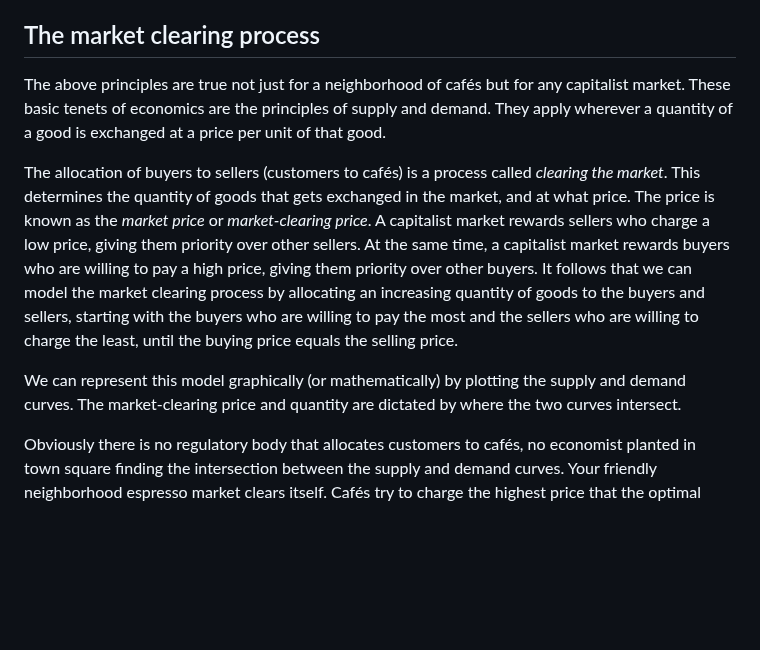
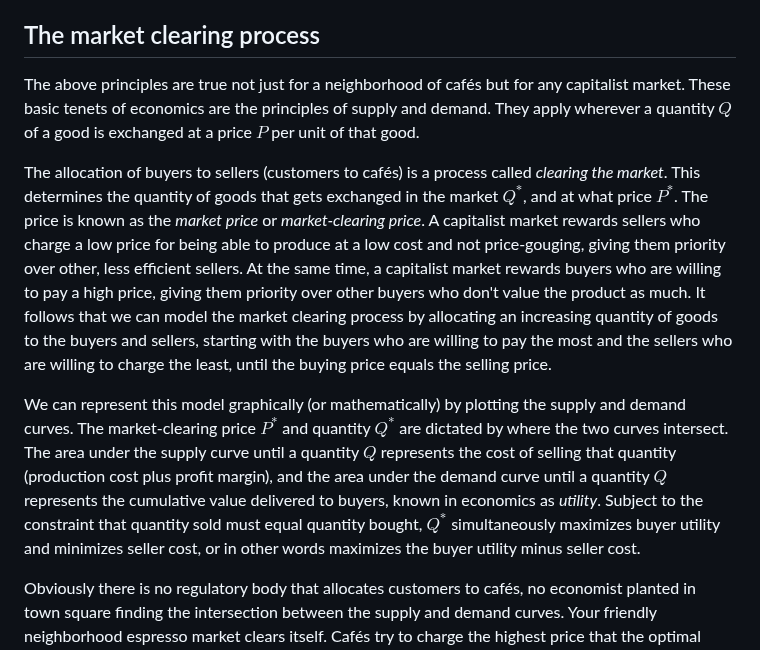
Before and after one commit to keeganmjgreen/ontario_electricity_market, a Markdown page: 2_supply_and_demand_of_electricity.md, the part around the change. Drawn GitHub-style; blank space fills up the shorter version.

```diff
--- a/2_supply_and_demand_of_electricity.md
+++ b/2_supply_and_demand_of_electricity.md
@@ -16,11 +16,11 @@ If the cafés have to make more espresso, they will have to purchase more espres
 
 ## The market clearing process
 
-The above principles are true not just for a neighborhood of cafés but for any capitalist market. These basic tenets of economics are the principles of supply and demand. They apply wherever a quantity of a good is exchanged at a price per unit of that good.
+The above principles are true not just for a neighborhood of cafés but for any capitalist market. These basic tenets of economics are the principles of supply and demand. They apply wherever a quantity $Q$ of a good is exchanged at a price $P$ per unit of that good.
 
-The allocation of buyers to sellers (customers to cafés) is a process called *clearing the market*. This determines the quantity of goods that gets exchanged in the market, and at what price. The price is known as the *market price* or *market-clearing price*. A capitalist market rewards sellers who charge a low price, giving them priority over other sellers. At the same time, a capitalist market rewards buyers who are willing to pay a high price, giving them priority over other buyers. It follows that we can model the market clearing process by allocating an increasing quantity of goods to the buyers and sellers, starting with the buyers who are willing to pay the most and the sellers who are willing to charge the least, until the buying price equals the selling price.
+The allocation of buyers to sellers (customers to cafés) is a process called *clearing the market*. This determines the quantity of goods that gets exchanged in the market $Q^*$, and at what price $P^*$. The price is known as the *market price* or *market-clearing price*. A capitalist market rewards sellers who charge a low price for being able to produce at a low cost and not price-gouging, giving them priority over other, less efficient sellers. At the same time, a capitalist market rewards buyers who are willing to pay a high price, giving them priority over other buyers who don't value the product as much. It follows that we can model the market clearing process by allocating an increasing quantity of goods to the buyers and sellers, starting with the buyers who are willing to pay the most and the sellers who are willing to charge the least, until the buying price equals the selling price.
 
-We can represent this model graphically (or mathematically) by plotting the supply and demand curves. The market-clearing price and quantity are dictated by where the two curves intersect.
+We can represent this model graphically (or mathematically) by plotting the supply and demand curves. The market-clearing price $P^*$ and quantity $Q^*$ are dictated by where the two curves intersect. The area under the supply curve until a quantity $Q$ represents the cost of selling that quantity (production cost plus profit margin), and the area under the demand curve until a quantity $Q$ represents the cumulative value delivered to buyers, known in economics as *utility*. Subject to the constraint that quantity sold must equal quantity bought, $Q^*$ simultaneously maximizes buyer utility and minimizes seller cost, or in other words maximizes the buyer utility minus seller cost.
 
 Obviously there is no regulatory body that allocates customers to cafés, no economist planted in town square finding the intersection between the supply and demand curves. Your friendly neighborhood espresso market clears itself. Cafés try to charge the highest price that the optimal number of customers are willing to pay, and customers naturally seek out the lowest price that cafés are willing to charge; the two sides meet somewhere in the middle.
 
```
